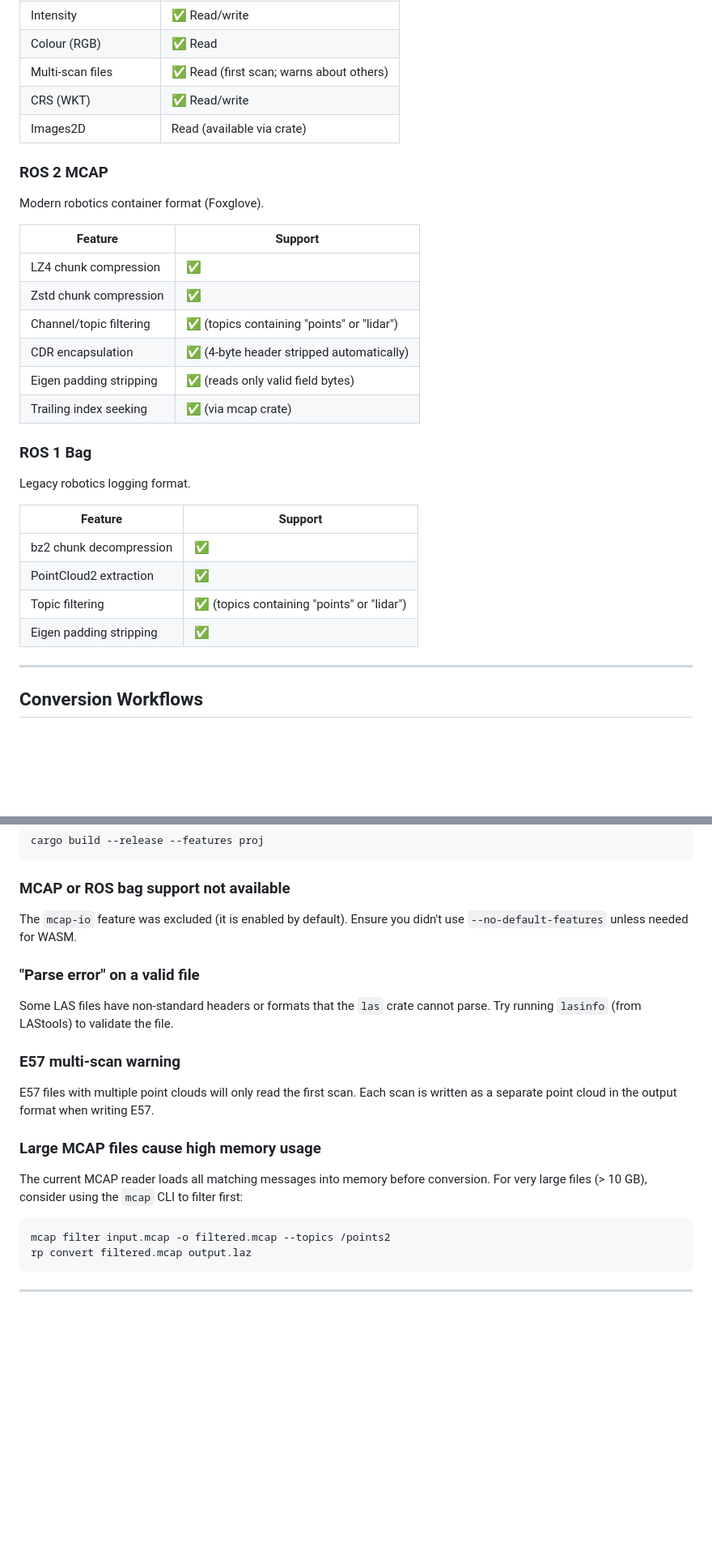
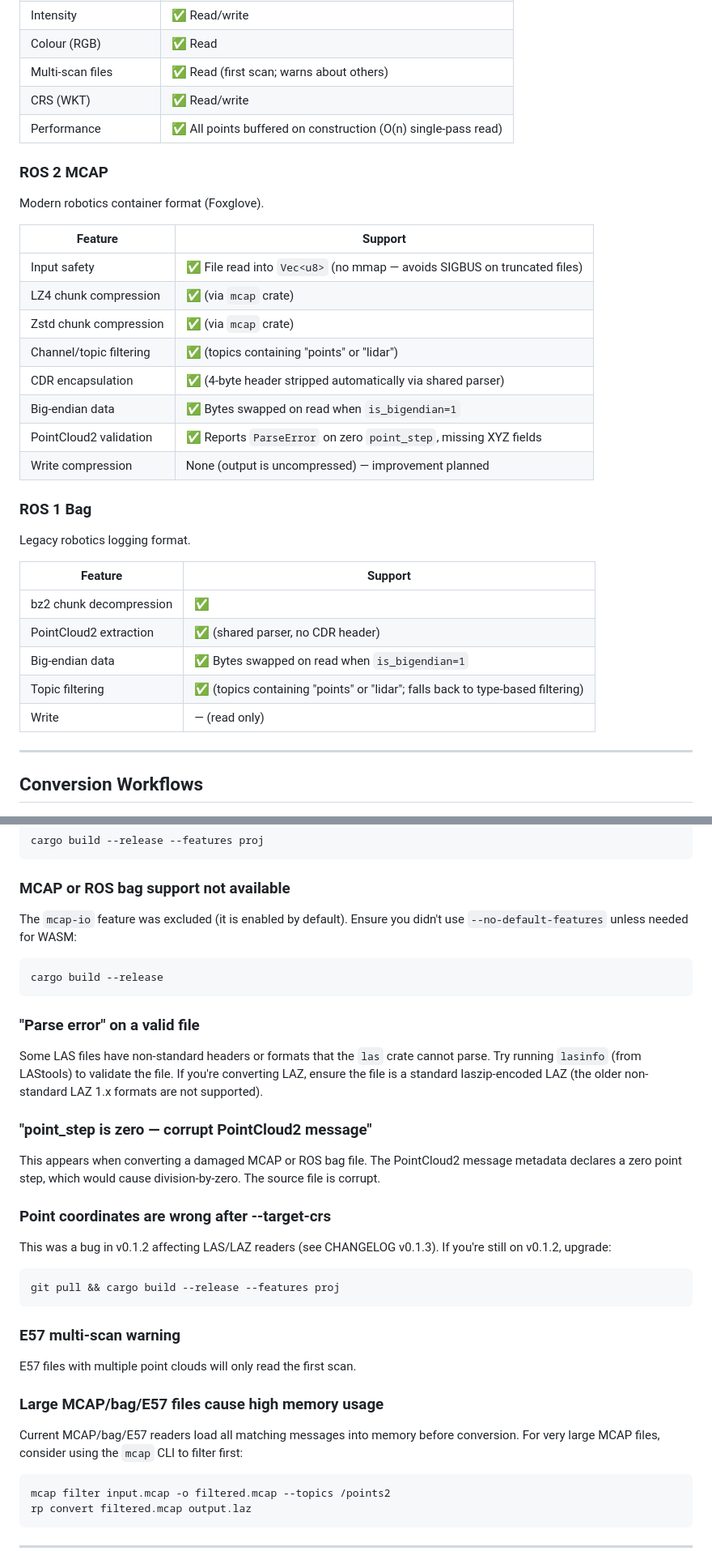
Before and after one commit to mabo-du/rubipont, a Markdown page: docs/USER_GUIDE.md, 2 parts joined by grey strips. Shown at 81% size. Rendered like a GitHub page; blank space fills up the shorter version.

````diff
--- a/docs/USER_GUIDE.md
+++ b/docs/USER_GUIDE.md
@@ -188,7 +190,7 @@ ASTM E2807 standard for terrestrial laser scanning.
 | Colour (RGB) | ✅ Read |
 | Multi-scan files | ✅ Read (first scan; warns about others) |
 | CRS (WKT) | ✅ Read/write |
-| Images2D | Read (available via crate) |
+| Performance | ✅ All points buffered on construction (O(n) single-pass read) |
 
 ### ROS 2 MCAP
 
@@ -196,12 +198,14 @@ Modern robotics container format (Foxglove).
 
 | Feature | Support |
 |---|---|
-| LZ4 chunk compression | ✅ |
-| Zstd chunk compression | ✅ |
+| Input safety | ✅ File read into `Vec<u8>` (no mmap — avoids SIGBUS on truncated files) |
+| LZ4 chunk compression | ✅ (via `mcap` crate) |
+| Zstd chunk compression | ✅ (via `mcap` crate) |
 | Channel/topic filtering | ✅ (topics containing "points" or "lidar") |
-| CDR encapsulation | ✅ (4-byte header stripped automatically) |
-| Eigen padding stripping | ✅ (reads only valid field bytes) |
-| Trailing index seeking | ✅ (via mcap crate) |
+| CDR encapsulation | ✅ (4-byte header stripped automatically via shared parser) |
+| Big-endian data | ✅ Bytes swapped on read when `is_bigendian=1` |
+| PointCloud2 validation | ✅ Reports `ParseError` on zero `point_step`, missing XYZ fields |
+| Write compression | None (output is uncompressed) — improvement planned |
 
 ### ROS 1 Bag
 
@@ -210,9 +214,10 @@ Legacy robotics logging format.
 | Feature | Support |
 |---|---|
 | bz2 chunk decompression | ✅ |
-| PointCloud2 extraction | ✅ |
-| Topic filtering | ✅ (topics containing "points" or "lidar") |
-| Eigen padding stripping | ✅ |
+| PointCloud2 extraction | ✅ (shared parser, no CDR header) |
+| Big-endian data | ✅ Bytes swapped on read when `is_bigendian=1` |
+| Topic filtering | ✅ (topics containing "points" or "lidar"; falls back to type‑based filtering) |
+| Write | — (read only) |
 
 ---
 
@@ -371,19 +380,33 @@ cargo build --release --features proj
 
 ### MCAP or ROS bag support not available
 
-The `mcap-io` feature was excluded (it is enabled by default). Ensure you didn't use `--no-default-features` unless needed for WASM.
+The `mcap-io` feature was excluded (it is enabled by default). Ensure you didn't use `--no-default-features` unless needed for WASM:
+```bash
+cargo build --release
+```
 
 ### "Parse error" on a valid file
 
-Some LAS files have non-standard headers or formats that the `las` crate cannot parse. Try running `lasinfo` (from LAStools) to validate the file.
+Some LAS files have non-standard headers or formats that the `las` crate cannot parse. Try running `lasinfo` (from LAStools) to validate the file. If you're converting LAZ, ensure the file is a standard laszip-encoded LAZ (the older non-standard LAZ 1.x formats are not supported).
+
+### "point_step is zero — corrupt PointCloud2 message"
+
+This appears when converting a damaged MCAP or ROS bag file. The PointCloud2 message metadata declares a zero point step, which would cause division-by-zero. The source file is corrupt.
+
+### Point coordinates are wrong after --target-crs
+
+This was a bug in v0.1.2 affecting LAS/LAZ readers (see CHANGELOG v0.1.3). If you're still on v0.1.2, upgrade:
+```bash
+git pull && cargo build --release --features proj
+```
 
 ### E57 multi-scan warning
 
-E57 files with multiple point clouds will only read the first scan. Each scan is written as a separate point cloud in the output format when writing E57.
+E57 files with multiple point clouds will only read the first scan.
 
-### Large MCAP files cause high memory usage
+### Large MCAP/bag/E57 files cause high memory usage
 
-The current MCAP reader loads all matching messages into memory before conversion. For very large files (> 10 GB), consider using the `mcap` CLI to filter first:
+Current MCAP/bag/E57 readers load all matching messages into memory before conversion. For very large MCAP files, consider using the `mcap` CLI to filter first:
 ```bash
 mcap filter input.mcap -o filtered.mcap --topics /points2
 rp convert filtered.mcap output.laz
````
Also changed, not shown: other parts of docs/USER_GUIDE.md (+63 -55 lines), README.md (+43 -17 lines).
